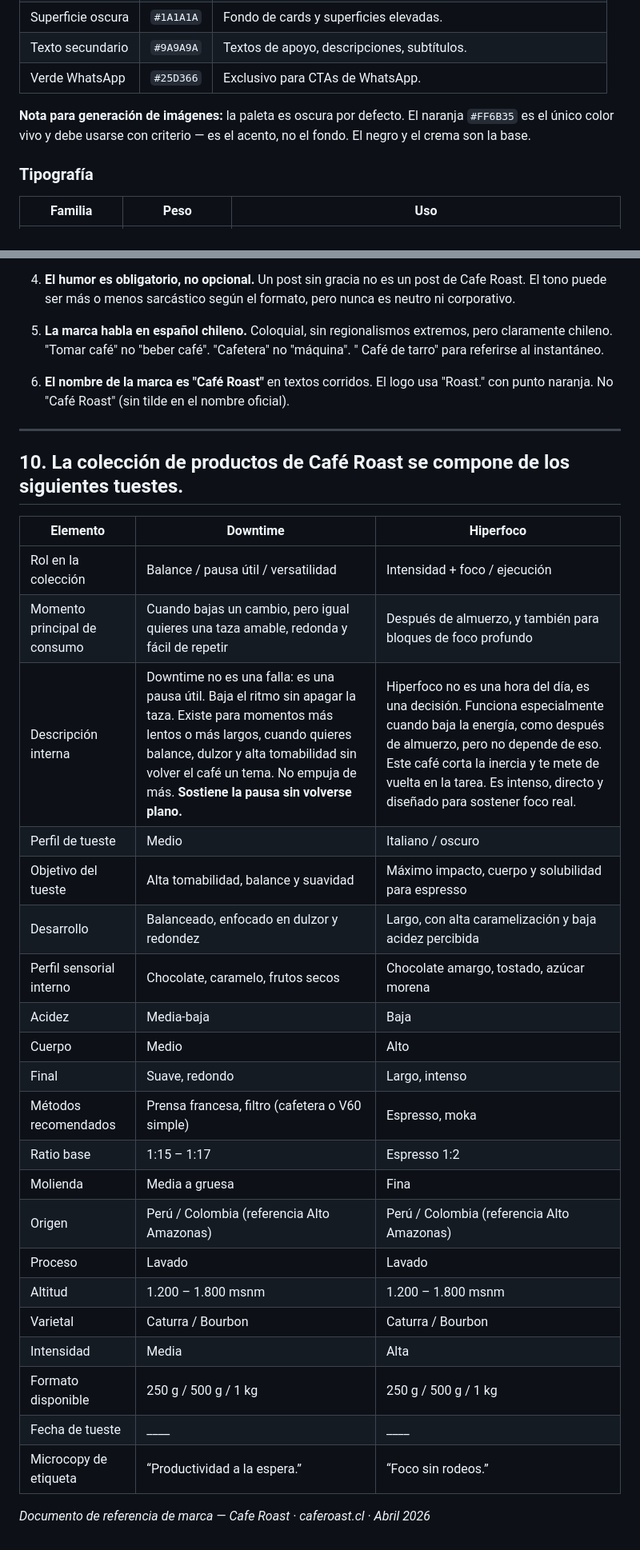
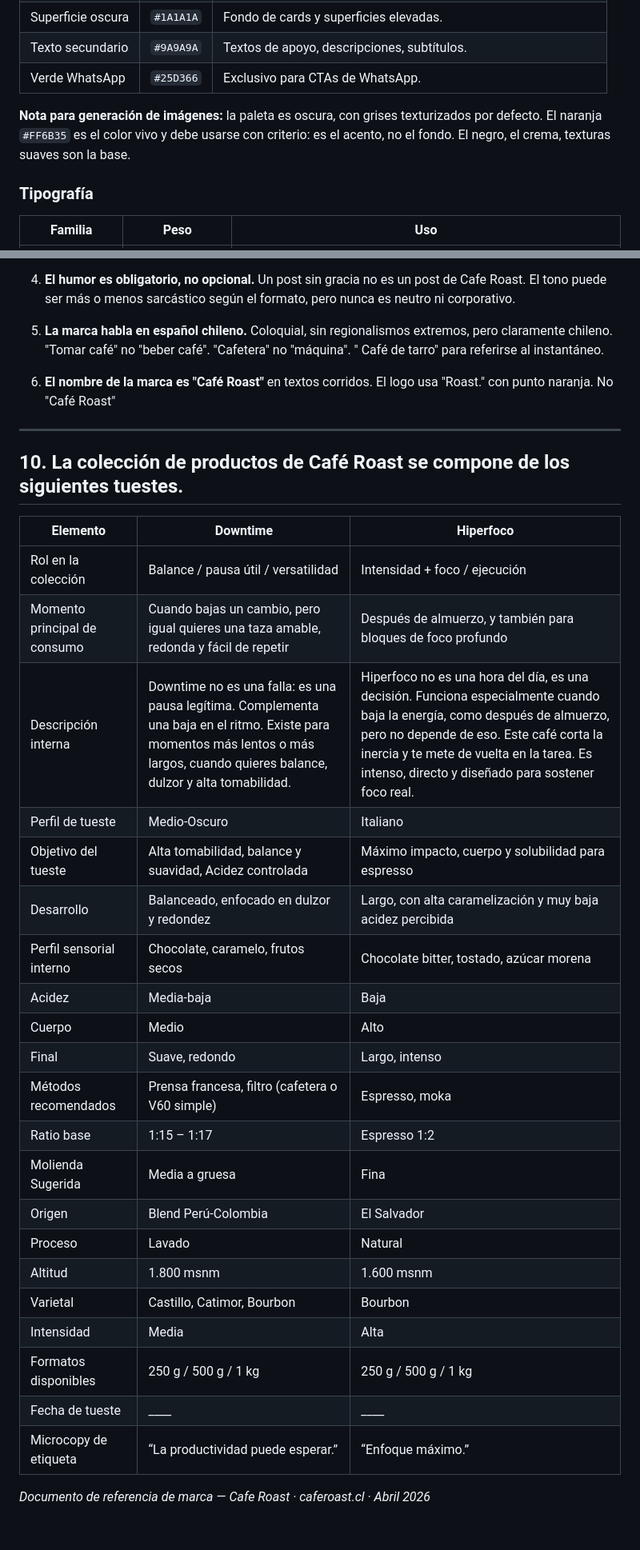
Before and after one commit to sepulg01/Roast, a Markdown page: BRAND_CONTEXT.md, 2 parts joined by grey strips. Shown at 80% size. Rendered like a GitHub page.

Commit message:
Review of brand description

```diff
--- a/BRAND_CONTEXT.md
+++ b/BRAND_CONTEXT.md
@@ -114,7 +117,7 @@ El humor es el núcleo de la identidad expresiva de la marca. No es un recurso o
 | Texto secundario | `#9A9A9A` | Textos de apoyo, descripciones, subtítulos. |
 | Verde WhatsApp | `#25D366` | Exclusivo para CTAs de WhatsApp. |
 
-**Nota para generación de imágenes:** la paleta es oscura por defecto. El naranja `#FF6B35` es el único color vivo y debe usarse con criterio — es el acento, no el fondo. El negro y el crema son la base.
+**Nota para generación de imágenes:** la paleta es oscura, con grises texturizados por defecto. El naranja `#FF6B35` es el color vivo y debe usarse con criterio: es el acento, no el fondo. El negro, el crema, texturas suaves son la base.
 
 ### Tipografía
 
@@ -216,7 +212,7 @@ Espresso · Moka · Prensa francesa · Filtro / pour over · Chemex · AeroPress
 
 5. **La marca habla en español chileno.** Coloquial, sin regionalismos extremos, pero claramente chileno. "Tomar café" no "beber café". "Cafetera" no "máquina". " Café de tarro" para referirse al instantáneo.
 
-6. **El nombre de la marca es "Café Roast"** en textos corridos. El logo usa "Roast." con punto naranja. No "Café Roast" (sin tilde en el nombre oficial).
+6. **El nombre de la marca es "Café Roast"** en textos corridos. El logo usa "Roast." con punto naranja. No "Café Roast"
 
 ---
 
@@ -226,25 +222,25 @@ Espresso · Moka · Prensa francesa · Filtro / pour over · Chemex · AeroPress
 |---|---|---|
 | Rol en la colección | Balance / pausa útil / versatilidad | Intensidad + foco / ejecución |
 | Momento principal de consumo | Cuando bajas un cambio, pero igual quieres una taza amable, redonda y fácil de repetir | Después de almuerzo, y también para bloques de foco profundo |
-| Descripción interna | Downtime no es una falla: es una pausa útil. Baja el ritmo sin apagar la taza. Existe para momentos más lentos o más largos, cuando quieres balance, dulzor y alta tomabilidad sin volver el café un tema. No empuja de más. **Sostiene la pausa sin volverse plano.** | Hiperfoco no es una hora del día, es una decisión. Funciona especialmente cuando baja la energía, como después de almuerzo, pero no depende de eso. Este café corta la inercia y te mete de vuelta en la tarea. Es intenso, directo y diseñado para sostener foco real. |
-| Perfil de tueste | Medio | Italiano / oscuro |
-| Objetivo del tueste | Alta tomabilidad, balance y suavidad | Máximo impacto, cuerpo y solubilidad para espresso |
-| Desarrollo | Balanceado, enfocado en dulzor y redondez | Largo, con alta caramelización y baja acidez percibida |
-| Perfil sensorial interno | Chocolate, caramelo, frutos secos | Chocolate amargo, tostado, azúcar morena |
+| Descripción interna | Downtime no es una falla: es una pausa legítima. Complementa una baja en el ritmo. Existe para momentos más lentos o más largos, cuando quieres balance, dulzor y alta tomabilidad. | Hiperfoco no es una hora del día, es una decisión. Funciona especialmente cuando baja la energía, como después de almuerzo, pero no depende de eso. Este café corta la inercia y te mete de vuelta en la tarea. Es intenso, directo y diseñado para sostener foco real. |
+| Perfil de tueste | Medio-Oscuro | Italiano |
+| Objetivo del tueste | Alta tomabilidad, balance y suavidad, Acidez controlada | Máximo impacto, cuerpo y solubilidad para espresso |
+| Desarrollo | Balanceado, enfocado en dulzor y redondez | Largo, con alta caramelización y muy baja acidez percibida |
+| Perfil sensorial interno | Chocolate, caramelo, frutos secos | Chocolate bitter, tostado, azúcar morena |
 | Acidez | Media-baja | Baja |
 | Cuerpo | Medio | Alto |
 | Final | Suave, redondo | Largo, intenso |
 | Métodos recomendados | Prensa francesa, filtro (cafetera o V60 simple) | Espresso, moka |
 | Ratio base | 1:15 – 1:17 | Espresso 1:2 |
-| Molienda | Media a gruesa | Fina |
-| Origen | Perú / Colombia (referencia Alto Amazonas) | Perú / Colombia (referencia Alto Amazonas) |
-| Proceso | Lavado | Lavado |
-| Altitud | 1.200 – 1.800 msnm | 1.200 – 1.800 msnm |
-| Varietal | Caturra / Bourbon | Caturra / Bourbon |
+| Molienda Sugerida | Media a gruesa | Fina |
+| Origen | Blend Perú-Colombia | El Salvador |
+| Proceso | Lavado | Natural |
+| Altitud | 1.800 msnm | 1.600 msnm |
+| Varietal | Castillo, Catimor, Bourbon | Bourbon |
 | Intensidad | Media | Alta |
-| Formato disponible | 250 g / 500 g / 1 kg | 250 g / 500 g / 1 kg |
+| Formatos disponibles | 250 g / 500 g / 1 kg | 250 g / 500 g / 1 kg |
 | Fecha de tueste | ____ | ____ |
-| Microcopy de etiqueta | “Productividad a la espera.” | “Foco sin rodeos.” |
+| Microcopy de etiqueta | “La productividad puede esperar.” | “Enfoque máximo.” |
 
 
 *Documento de referencia de marca — Cafe Roast · caferoast.cl · Abril 2026*
```
Also changed, not shown: other parts of BRAND_CONTEXT.md (+24 -28 lines).
